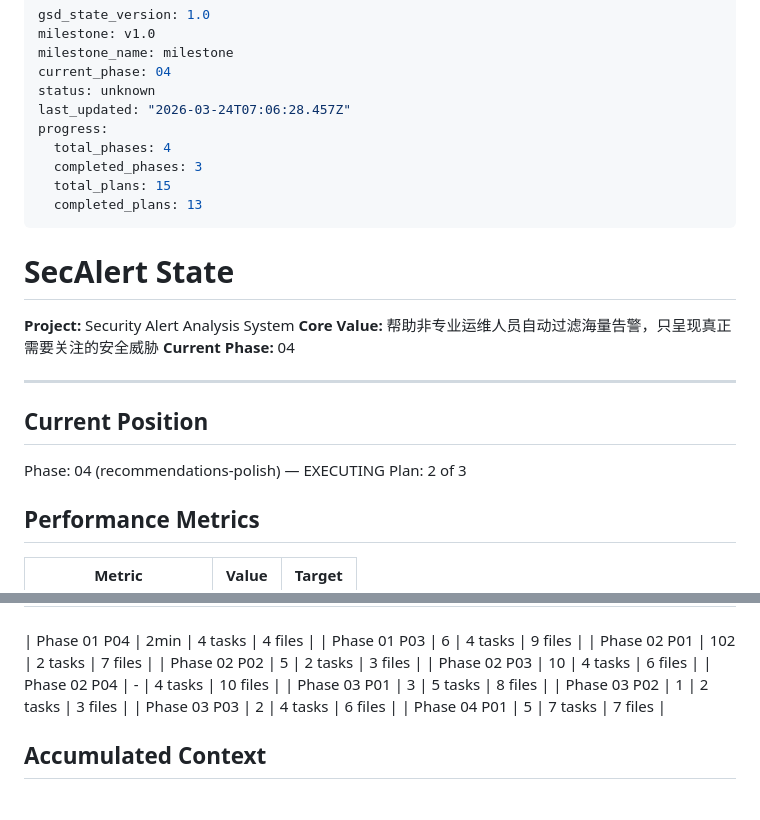
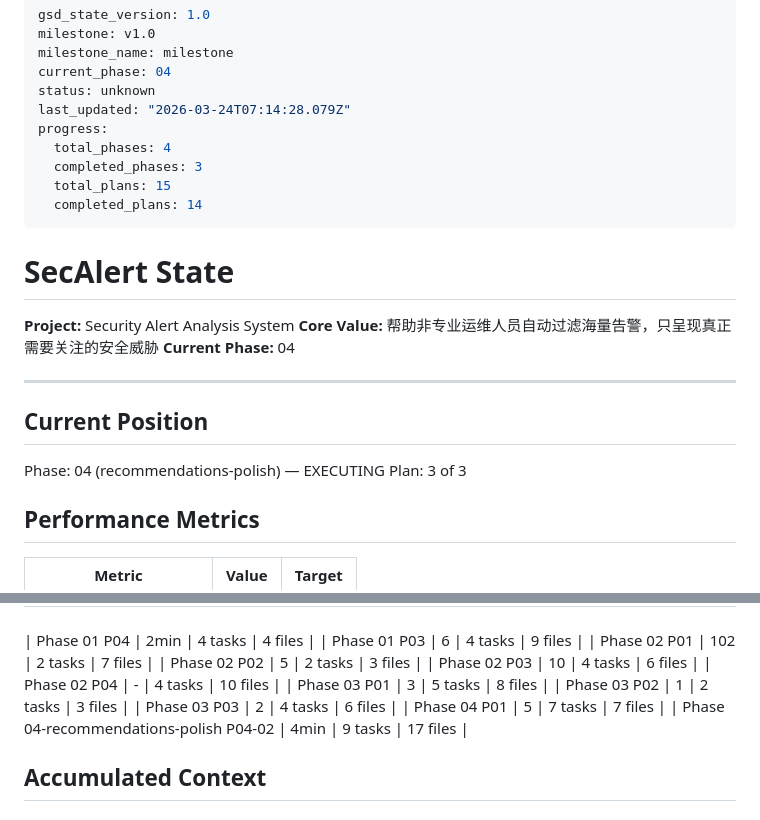
Before and after one commit to wr5912/SecAlert, a Markdown page: .planning/STATE.md, 2 parts joined by grey strips. Rendered like a GitHub page.

Commit message:
docs(phase-04): 完成 04-02 计划 - React 前端界面实现
- 创建 SUMMARY.md
- 更新 STATE.md 进度和指标
- 更新 ROADMAP.md 计划进度

```diff
--- a/.planning/STATE.md
+++ b/.planning/STATE.md
@@ -4,12 +4,12 @@ milestone: v1.0
 milestone_name: milestone
 current_phase: 04
 status: unknown
-last_updated: "2026-03-24T07:06:28.457Z"
+last_updated: "2026-03-24T07:14:28.079Z"
 progress:
   total_phases: 4
   completed_phases: 3
   total_plans: 15
-  completed_plans: 13
+  completed_plans: 14
 ---
 
 # SecAlert State
@@ -23,7 +23,7 @@ progress:
 ## Current Position
 
 Phase: 04 (recommendations-polish) — EXECUTING
-Plan: 2 of 3
+Plan: 3 of 3
 
 ## Performance Metrics
 
@@ -44,6 +44,7 @@ Plan: 2 of 3
 | Phase 03 P02 | 1 | 2 tasks | 3 files |
 | Phase 03 P03 | 2 | 4 tasks | 6 files |
 | Phase 04 P01 | 5 | 7 tasks | 7 files |
+| Phase 04-recommendations-polish P04-02 | 4min | 9 tasks | 17 files |
 
 ## Accumulated Context
 
```
Also changed, not shown: .planning/ROADMAP.md (+4 -4 lines), 1 other file.
